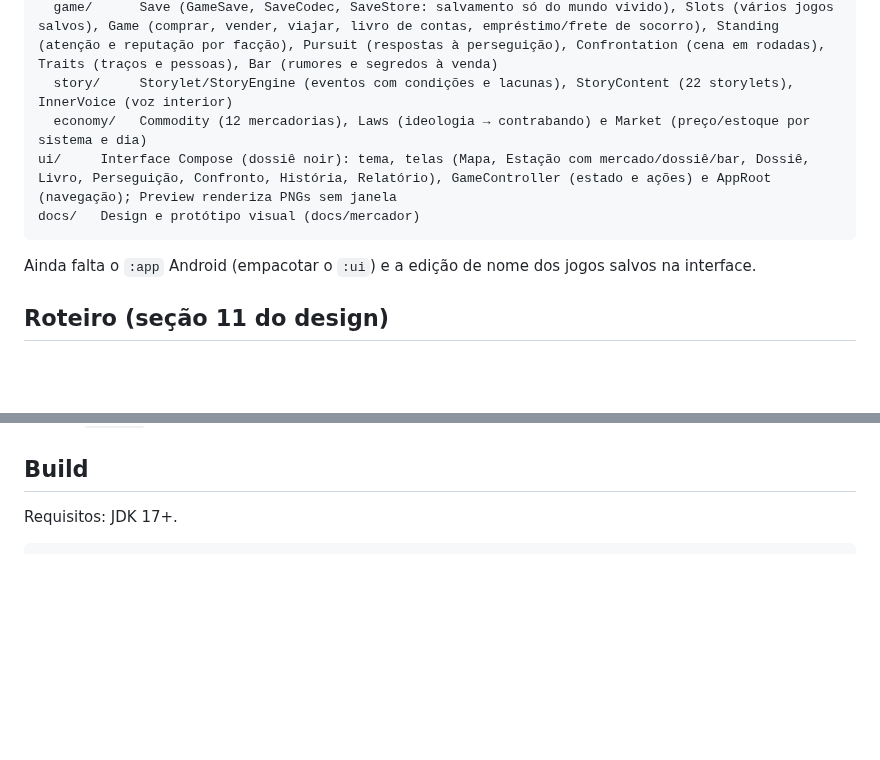
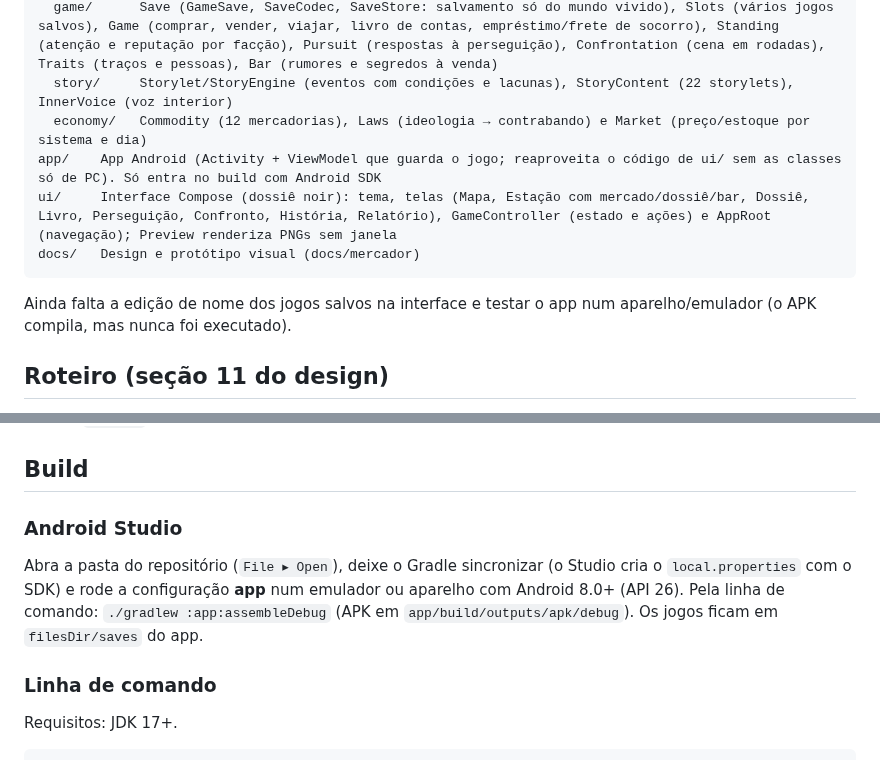
Before and after one commit to lsantosnet-dot/eliteAndroidNextGen, a Markdown page: README.md, 2 parts joined by grey strips. Drawn GitHub-style; blank space fills up the shorter version.

````diff
--- a/README.md
+++ b/README.md
@@ -18,11 +18,12 @@ core/   Kotlin/JVM puro, testável sem Android SDK
   game/      Save (GameSave, SaveCodec, SaveStore: salvamento só do mundo vivido), Slots (vários jogos salvos), Game (comprar, vender, viajar, livro de contas, empréstimo/frete de socorro), Standing (atenção e reputação por facção), Pursuit (respostas à perseguição), Confrontation (cena em rodadas), Traits (traços e pessoas), Bar (rumores e segredos à venda)
   story/     Storylet/StoryEngine (eventos com condições e lacunas), StoryContent (22 storylets), InnerVoice (voz interior)
   economy/   Commodity (12 mercadorias), Laws (ideologia → contrabando) e Market (preço/estoque por sistema e dia)
+app/    App Android (Activity + ViewModel que guarda o jogo; reaproveita o código de ui/ sem as classes só de PC). Só entra no build com Android SDK
 ui/     Interface Compose (dossiê noir): tema, telas (Mapa, Estação com mercado/dossiê/bar, Dossiê, Livro, Perseguição, Confronto, História, Relatório), GameController (estado e ações) e AppRoot (navegação); Preview renderiza PNGs sem janela
 docs/   Design e protótipo visual (docs/mercador)
 ```
 
-Ainda falta o `:app` Android (empacotar o `:ui`) e a edição de nome dos jogos salvos na interface.
+Ainda falta a edição de nome dos jogos salvos na interface e testar o app num aparelho/emulador (o APK compila, mas nunca foi executado).
 
 ## Roteiro (seção 11 do design)
 
@@ -34,6 +35,12 @@ Ainda falta o `:app` Android (empacotar o `:ui`) e a edição de nome dos jogos
 6. ✅ Polimento visual "dossiê noir": tema e as 4 telas das maquetes em Compose, renderizadas de verdade em [`docs/ui`](docs/ui)
 
 ## Build
+
+### Android Studio
+
+Abra a pasta do repositório (`File ▸ Open`), deixe o Gradle sincronizar (o Studio cria o `local.properties` com o SDK) e rode a configuração **app** num emulador ou aparelho com Android 8.0+ (API 26). Pela linha de comando: `./gradlew :app:assembleDebug` (APK em `app/build/outputs/apk/debug`). Os jogos ficam em `filesDir/saves` do app.
+
+### Linha de comando
 
 Requisitos: JDK 17+.
 
````
Also changed, not shown: docs/ui/10-jogos.png, 11 other files.
